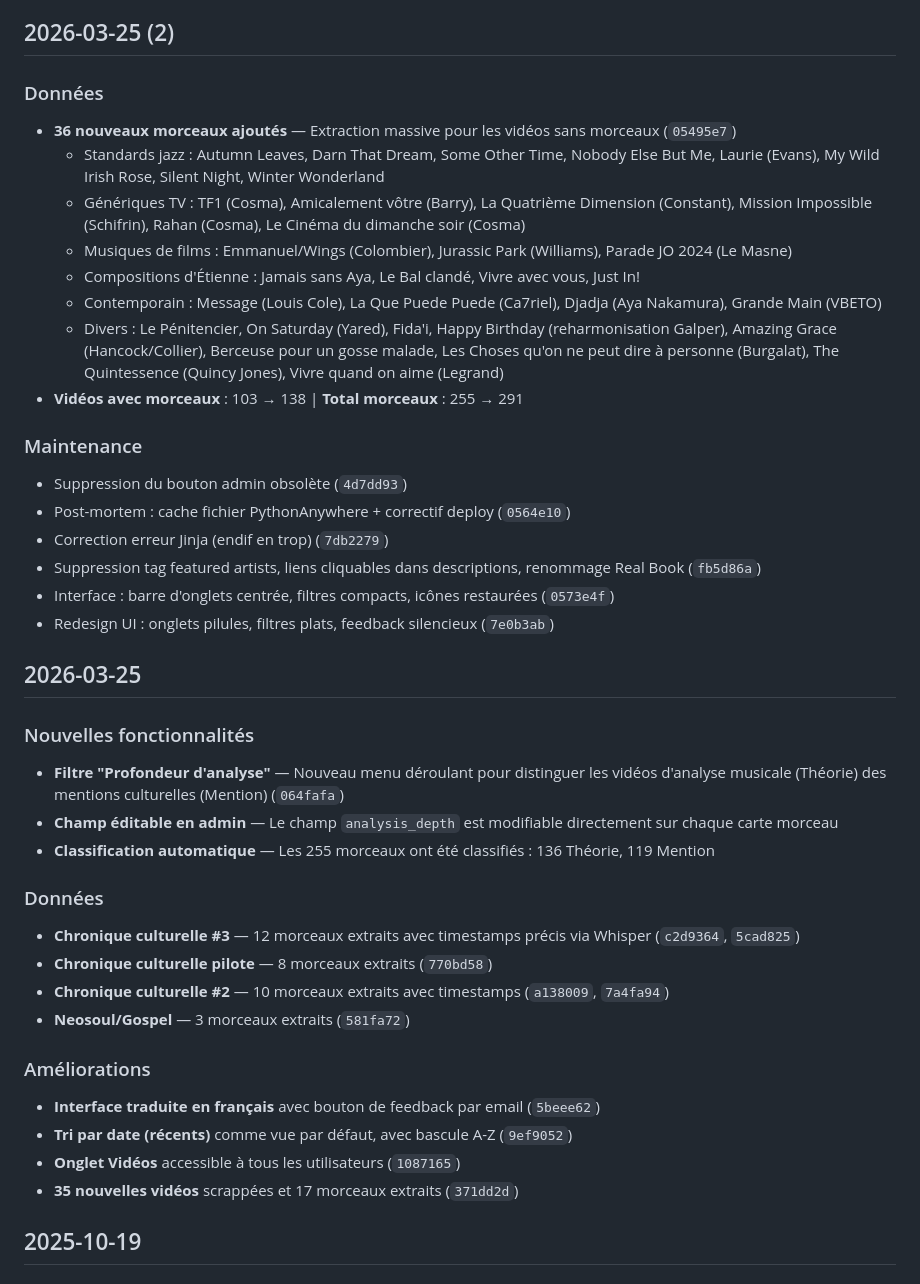
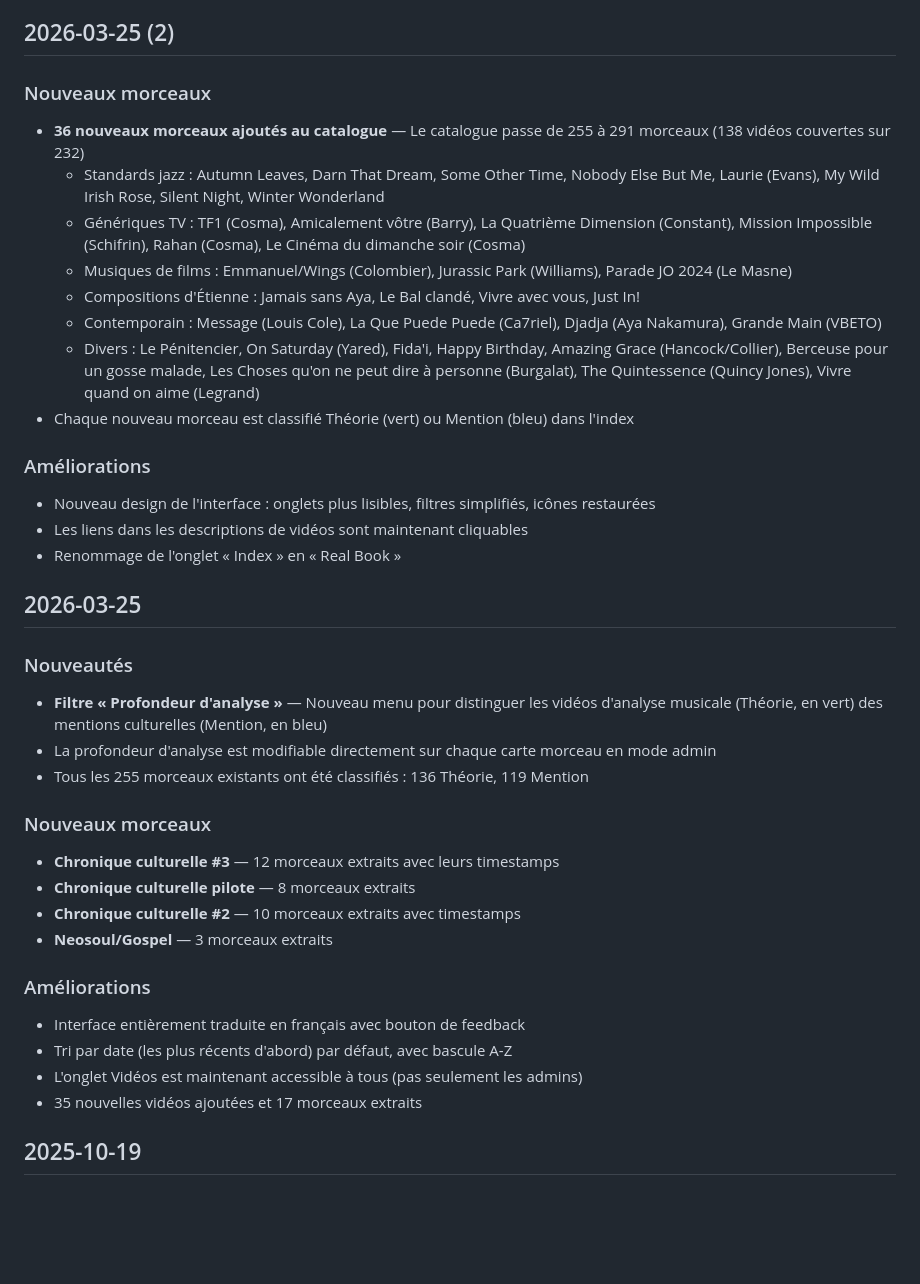
Before and after one commit to ColinusM/Piano-Jazz-Concept, a Markdown page: CHANGELOG.md, the part around the change. Drawn GitHub-style; blank space fills up the shorter version.

Commit message:
Rewrite changelog in non-technical French for client readability
Co-Authored-By: Claude Opus 4.6 (1M context) <noreply@anthropic.com>

```diff
--- a/CHANGELOG.md
+++ b/CHANGELOG.md
@@ -4,42 +4,39 @@ Tous les changements notables apportés à Piano Jazz Concept seront documentés
 
 ## 2026-03-25 (2)
 
-### Données
-- **36 nouveaux morceaux ajoutés** — Extraction massive pour les vidéos sans morceaux (`05495e7`)
+### Nouveaux morceaux
+- **36 nouveaux morceaux ajoutés au catalogue** — Le catalogue passe de 255 à 291 morceaux (138 vidéos couvertes sur 232)
   - Standards jazz : Autumn Leaves, Darn That Dream, Some Other Time, Nobody Else But Me, Laurie (Evans), My Wild Irish Rose, Silent Night, Winter Wonderland
   - Génériques TV : TF1 (Cosma), Amicalement vôtre (Barry), La Quatrième Dimension (Constant), Mission Impossible (Schifrin), Rahan (Cosma), Le Cinéma du dimanche soir (Cosma)
   - Musiques de films : Emmanuel/Wings (Colombier), Jurassic Park (Williams), Parade JO 2024 (Le Masne)
   - Compositions d'Étienne : Jamais sans Aya, Le Bal clandé, Vivre avec vous, Just In!
   - Contemporain : Message (Louis Cole), La Que Puede Puede (Ca7riel), Djadja (Aya Nakamura), Grande Main (VBETO)
-  - Divers : Le Pénitencier, On Saturday (Yared), Fida'i, Happy Birthday (reharmonisation Galper), Amazing Grace (Hancock/Collier), Berceuse pour un gosse malade, Les Choses qu'on ne peut dire à personne (Burgalat), The Quintessence (Quincy Jones), Vivre quand on aime (Legrand)
-- **Vidéos avec morceaux** : 103 → 138 | **Total morceaux** : 255 → 291
+  - Divers : Le Pénitencier, On Saturday (Yared), Fida'i, Happy Birthday, Amazing Grace (Hancock/Collier), Berceuse pour un gosse malade, Les Choses qu'on ne peut dire à personne (Burgalat), The Quintessence (Quincy Jones), Vivre quand on aime (Legrand)
+- Chaque nouveau morceau est classifié Théorie (vert) ou Mention (bleu) dans l'index
 
-### Maintenance
-- Suppression du bouton admin obsolète (`4d7dd93`)
-- Post-mortem : cache fichier PythonAnywhere + correctif deploy (`0564e10`)
-- Correction erreur Jinja (endif en trop) (`7db2279`)
-- Suppression tag featured artists, liens cliquables dans descriptions, renommage Real Book (`fb5d86a`)
-- Interface : barre d'onglets centrée, filtres compacts, icônes restaurées (`0573e4f`)
-- Redesign UI : onglets pilules, filtres plats, feedback silencieux (`7e0b3ab`)
+### Améliorations
+- Nouveau design de l'interface : onglets plus lisibles, filtres simplifiés, icônes restaurées
+- Les liens dans les descriptions de vidéos sont maintenant cliquables
+- Renommage de l'onglet « Index » en « Real Book »
 
 ## 2026-03-25
 
-### Nouvelles fonctionnalités
-- **Filtre "Profondeur d'analyse"** — Nouveau menu déroulant pour distinguer les vidéos d'analyse musicale (Théorie) des mentions culturelles (Mention) (`064fafa`)
-- **Champ éditable en admin** — Le champ `analysis_depth` est modifiable directement sur chaque carte morceau
-- **Classification automatique** — Les 255 morceaux ont été classifiés : 136 Théorie, 119 Mention
+### Nouveautés
+- **Filtre « Profondeur d'analyse »** — Nouveau menu pour distinguer les vidéos d'analyse musicale (Théorie, en vert) des mentions culturelles (Mention, en bleu)
+- La profondeur d'analyse est modifiable directement sur chaque carte morceau en mode admin
+- Tous les 255 morceaux existants ont été classifiés : 136 Théorie, 119 Mention
 
-### Données
-- **Chronique culturelle #3** — 12 morceaux extraits avec timestamps précis via Whisper (`c2d9364`, `5cad825`)
-- **Chronique culturelle pilote** — 8 morceaux extraits (`770bd58`)
-- **Chronique culturelle #2** — 10 morceaux extraits avec timestamps (`a138009`, `7a4fa94`)
-- **Neosoul/Gospel** — 3 morceaux extraits (`581fa72`)
+### Nouveaux morceaux
+- **Chronique culturelle #3** — 12 morceaux extraits avec leurs timestamps
+- **Chronique culturelle pilote** — 8 morceaux extraits
+- **Chronique culturelle #2** — 10 morceaux extraits avec timestamps
+- **Neosoul/Gospel** — 3 morceaux extraits
 
 ### Améliorations
-- **Interface traduite en français** avec bouton de feedback par email (`5beee62`)
-- **Tri par date (récents)** comme vue par défaut, avec bascule A-Z (`9ef9052`)
-- **Onglet Vidéos** accessible à tous les utilisateurs (`1087165`)
-- **35 nouvelles vidéos** scrappées et 17 morceaux extraits (`371dd2d`)
+- Interface entièrement traduite en français avec bouton de feedback
+- Tri par date (les plus récents d'abord) par défaut, avec bascule A-Z
+- L'onglet Vidéos est maintenant accessible à tous (pas seulement les admins)
+- 35 nouvelles vidéos ajoutées et 17 morceaux extraits
 
 ## 2025-10-19
 
```
Also changed, not shown: CLAUDE.md (+5 -3 lines).
